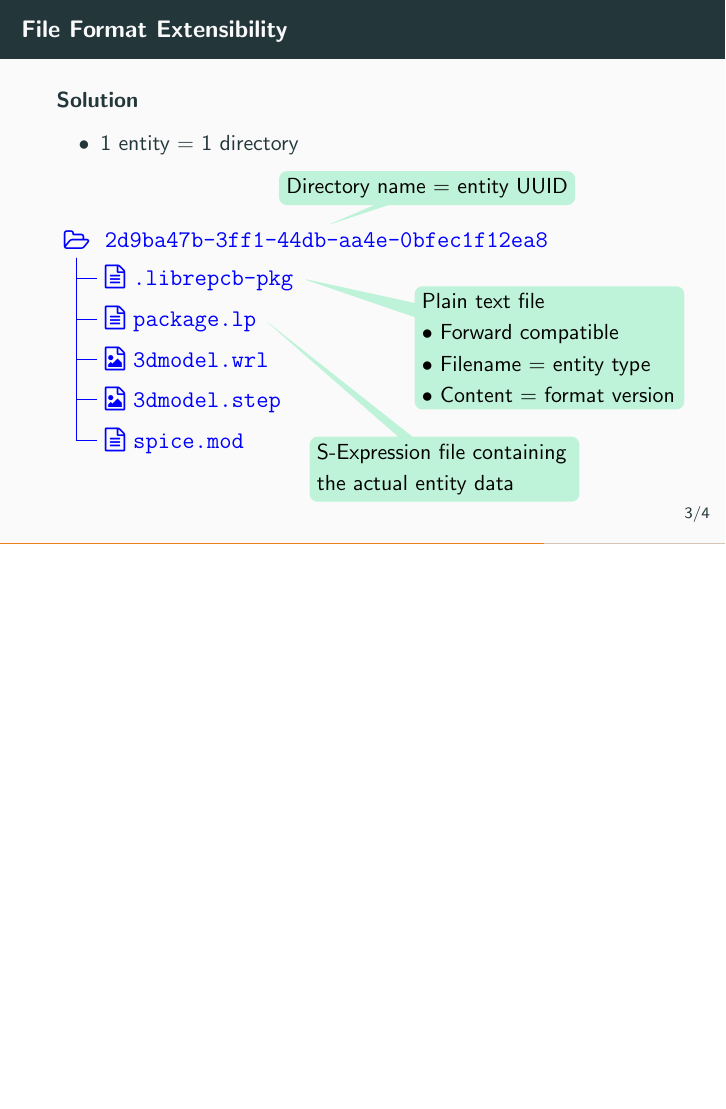
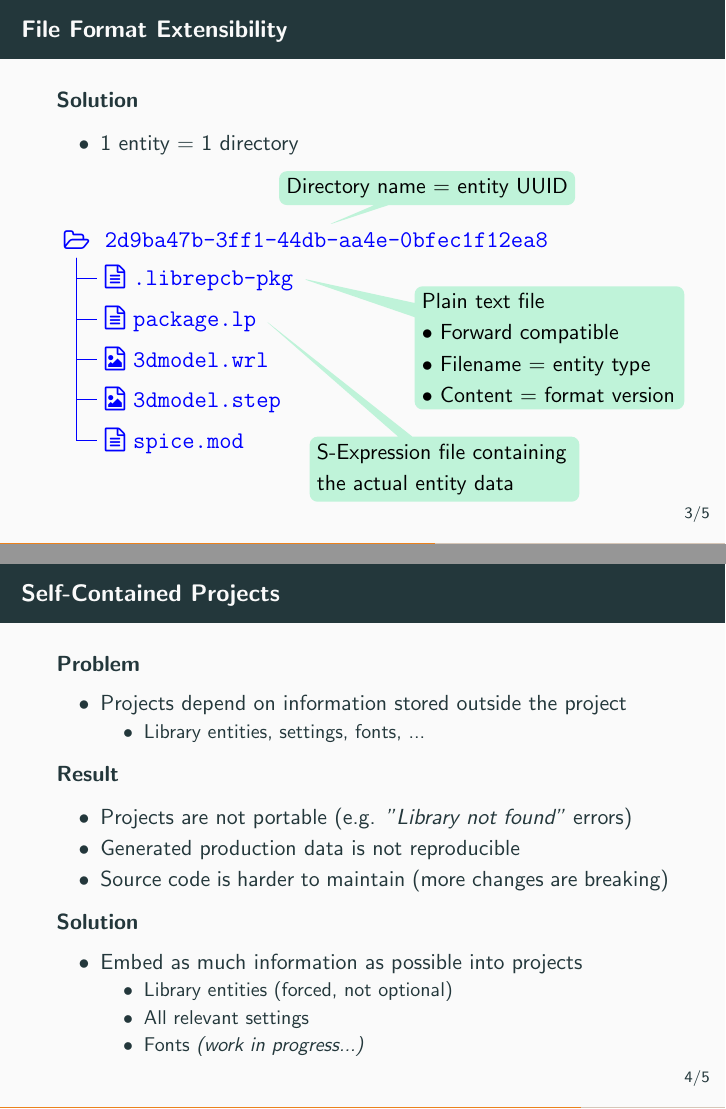
Before and after one commit to LibrePCB/librepcb-slides, LaTeX slides (librepcb-slides.tex, which reads slides/project_self_contained.tex): page 9 of 11 before the commit and pages 9 and 12 of 14 after it, the two joined at a grey line, the shorter picture padded with empty space. Compiled offline with pdfLaTeX.

Commit message:
Add project_self_contained.tex

```diff
--- /dev/null
+++ b/slides/project_self_contained.tex
@@ -0,0 +1,32 @@
+\section{Self-Contained Projects}
+
+\begin{frame}{\secname}
+  \textbf{Problem}
+  \begin{itemize}
+    \item Projects depend on information stored outside the project
+    \begin{itemize}
+      \item Library entities, settings, fonts, ...
+    \end{itemize}
+  \end{itemize}
+
+  \pause
+
+  \textbf{Result}
+  \begin{itemize}
+    \item Projects are not portable (e.g. \textit{"Library not found"} errors)
+    \item Generated production data is not reproducible
+    \item Source code is harder to maintain (more changes are breaking)
+  \end{itemize}
+
+  \pause
+
+  \textbf{Solution}
+  \begin{itemize}
+    \item Embed as much information as possible into projects
+    \begin{itemize}
+      \item Library entities (forced, not optional)
+      \item All relevant settings
+      \item Fonts \textit{(work in progress...)}
+    \end{itemize}
+  \end{itemize}
+\end{frame}
```
Also changed, not shown: librepcb-slides.tex (+1 -0 lines).
